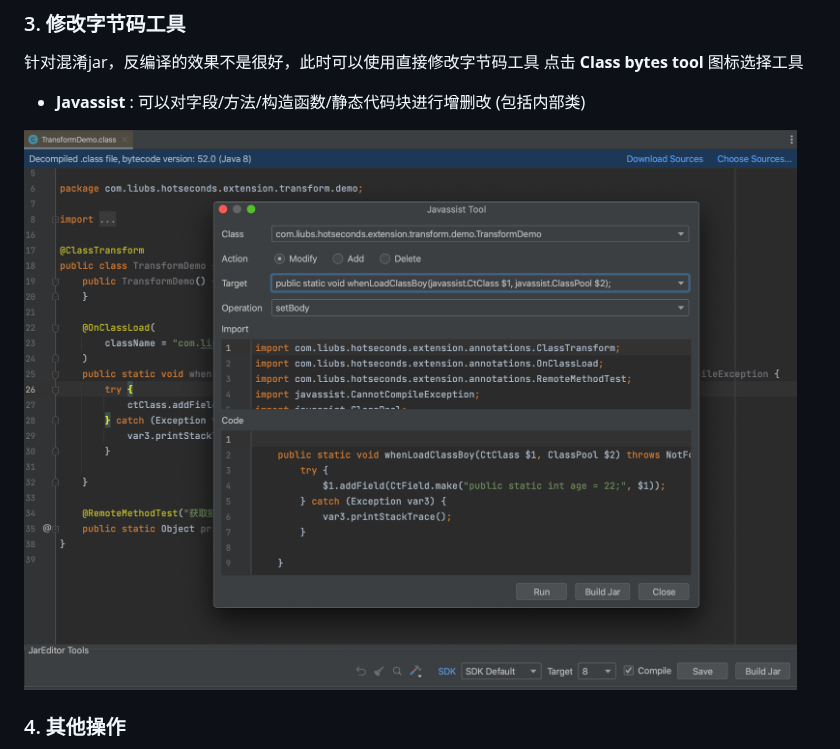
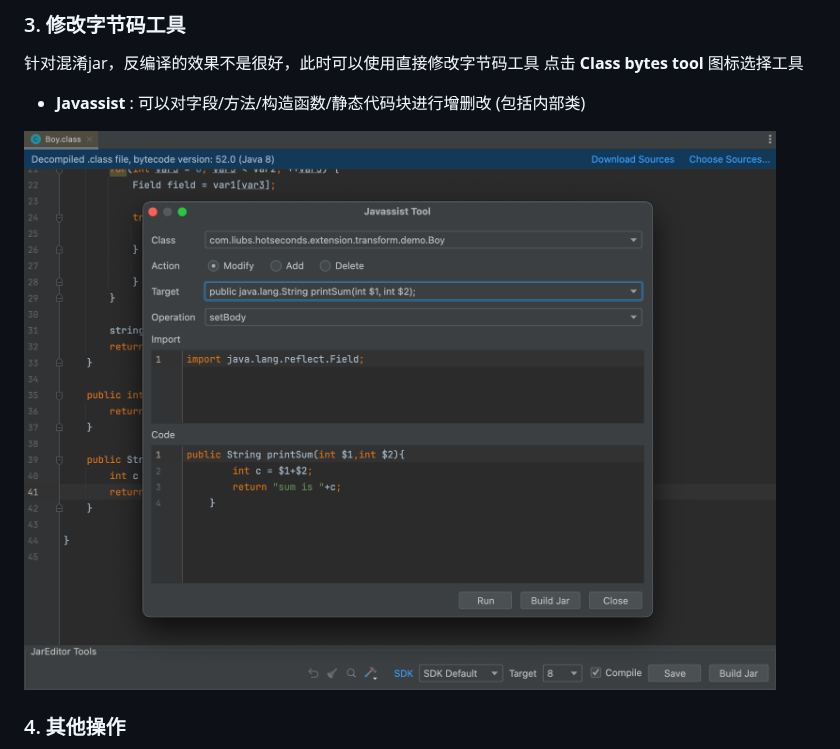
Before and after one commit to Liubsyy/JarEditor, a Markdown page: README_CN.md, the part around the change. Drawn GitHub-style; pictures changed too: img/JarEditor_javassist.png.

```diff
--- a/README_CN.md
+++ b/README_CN.md
@@ -58,7 +58,7 @@
 
 - **Javassist** : 可以对字段/方法/构造函数/静态代码块进行增删改 (包括内部类)
 
-<img src="./img/JarEditor_javassist.png" width="800" height="580" />
+<img src="./img/JarEditor_javassist.png" width="800" height="600" />
 
 
 ### 4. 其他操作
```
Also changed, not shown: README.md (+1 -1 lines).
